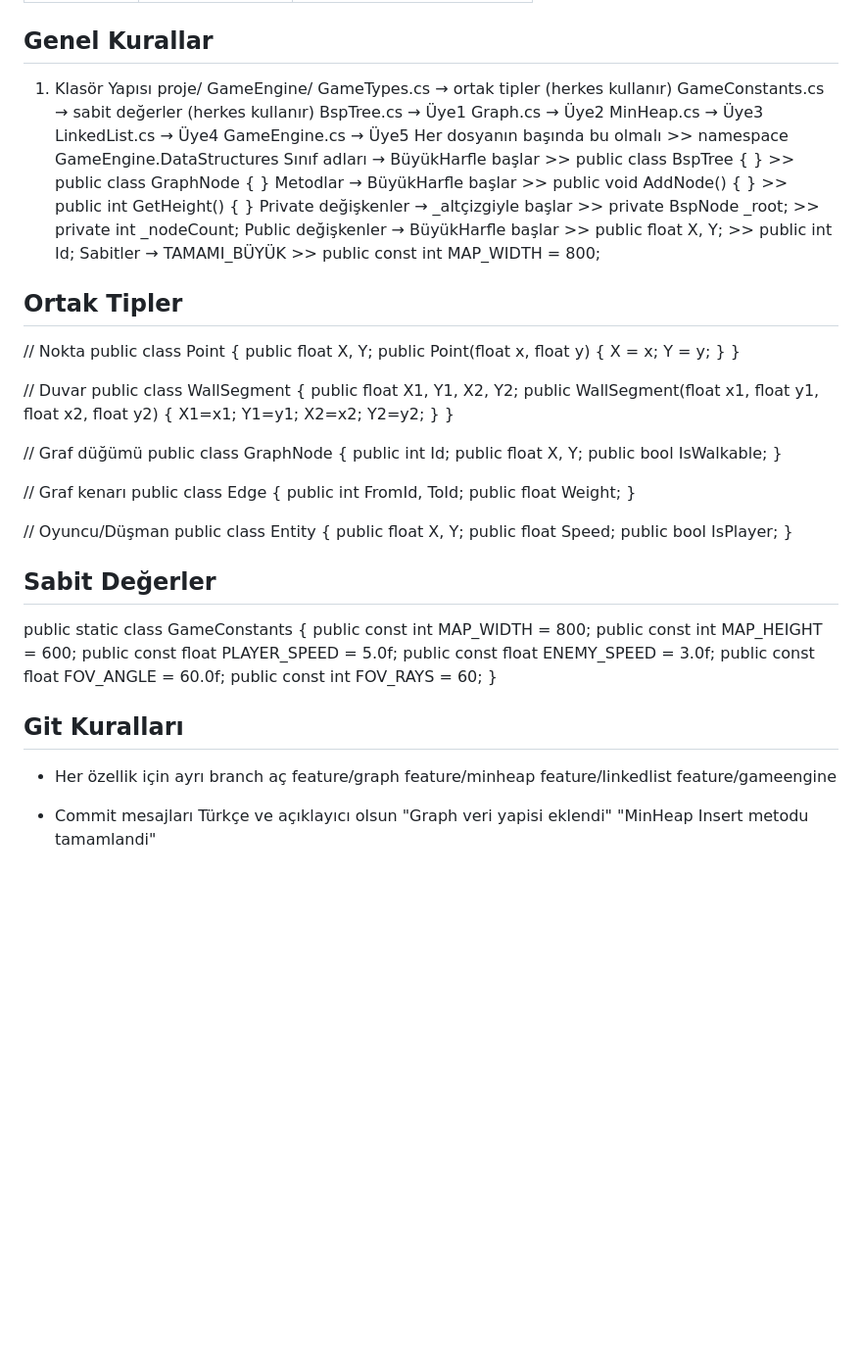
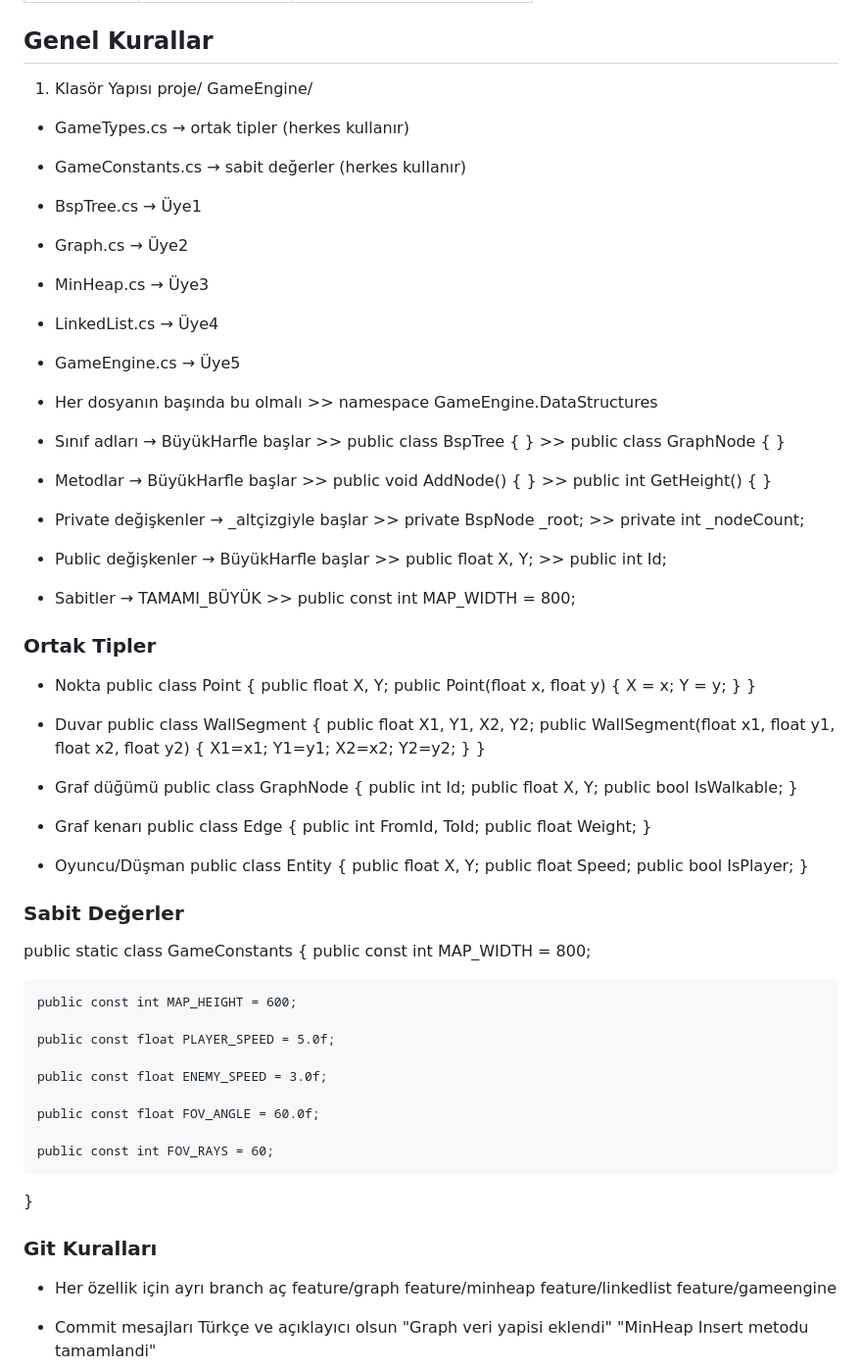
Before and after one commit to ayabelk/VeriYapilari_grup12, a Markdown page: README.md, the part around one of its changes. Shown at 98% size. Rendered like a GitHub page; blank space fills up the shorter version.

```diff
--- a/README.md
+++ b/README.md
@@ -40,29 +41,30 @@ Temel amaç:
 1. Klasör Yapısı
 proje/
  GameEngine/
-    GameTypes.cs       → ortak tipler (herkes kullanır)
-    GameConstants.cs   → sabit değerler (herkes kullanır)
-    BspTree.cs         → Üye1
-    Graph.cs           → Üye2
-    MinHeap.cs         → Üye3
-    LinkedList.cs      → Üye4
-    GameEngine.cs      → Üye5
-Her dosyanın başında bu olmalı    >> namespace GameEngine.DataStructures
-Sınıf adları → BüyükHarfle başlar >> public class BspTree { } >> public class GraphNode { }
-Metodlar → BüyükHarfle başlar     >> public void AddNode() { } >> public int GetHeight() { }
-Private değişkenler → _altçizgiyle başlar >> private BspNode _root; >> private int _nodeCount;
-Public değişkenler → BüyükHarfle başlar >> public float X, Y; >> public int Id;
-Sabitler → TAMAMI_BÜYÜK >> public const int MAP_WIDTH = 800;
+- GameTypes.cs       → ortak tipler (herkes kullanır)
+- GameConstants.cs   → sabit değerler (herkes kullanır)
+- BspTree.cs         → Üye1
+- Graph.cs           → Üye2
+- MinHeap.cs         → Üye3
+- LinkedList.cs      → Üye4
+- GameEngine.cs      → Üye5
 
-## Ortak Tipler
-// Nokta
+- Her dosyanın başında bu olmalı    >> namespace GameEngine.DataStructures
+- Sınıf adları → BüyükHarfle başlar >> public class BspTree { } >> public class GraphNode { }
+- Metodlar → BüyükHarfle başlar     >> public void AddNode() { } >> public int GetHeight() { }
+- Private değişkenler → _altçizgiyle başlar >> private BspNode _root; >> private int _nodeCount;
+- Public değişkenler → BüyükHarfle başlar >> public float X, Y; >> public int Id;
+- Sabitler → TAMAMI_BÜYÜK >> public const int MAP_WIDTH = 800;
+
+### Ortak Tipler
+- Nokta
 public class Point
 {
     public float X, Y;
     public Point(float x, float y) { X = x; Y = y; }
 }
 
-// Duvar
+- Duvar
 public class WallSegment
 {
     public float X1, Y1, X2, Y2;
@@ -70,7 +72,7 @@ public class WallSegment
     { X1=x1; Y1=y1; X2=x2; Y2=y2; }
 }
 
-// Graf düğümü
+- Graf düğümü
 public class GraphNode
 {
     public int Id;
@@ -78,31 +80,36 @@ public class GraphNode
     public bool IsWalkable;
 }
 
-// Graf kenarı
+- Graf kenarı
 public class Edge
 {
     public int FromId, ToId;
     public float Weight;
 }
 
-// Oyuncu/Düşman
+- Oyuncu/Düşman
 public class Entity
 {
     public float X, Y;
     public float Speed;
     public bool IsPlayer;
 }
-## Sabit Değerler
+### Sabit Değerler
 public static class GameConstants
 {
     public const int MAP_WIDTH = 800;
+
     public const int MAP_HEIGHT = 600;
+
     public const float PLAYER_SPEED = 5.0f;
+
     public const float ENEMY_SPEED = 3.0f;
+
     public const float FOV_ANGLE = 60.0f;
+
     public const int FOV_RAYS = 60;
 }
-## Git Kuralları
+### Git Kuralları
 - Her özellik için ayrı branch aç
    feature/graph
    feature/minheap
```
Also changed, not shown: other parts of README.md (+5 -4 lines).
